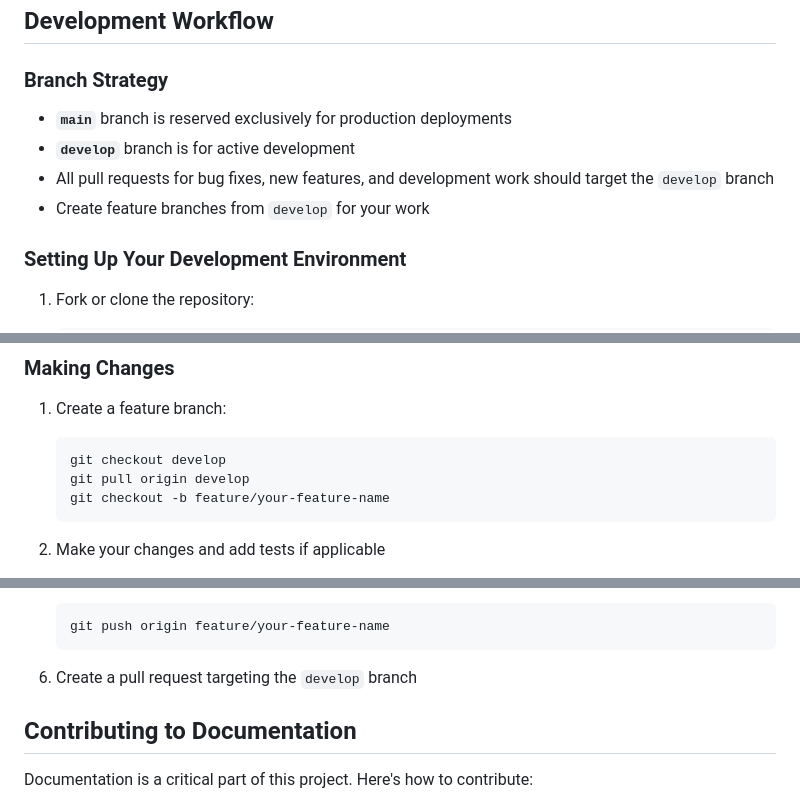
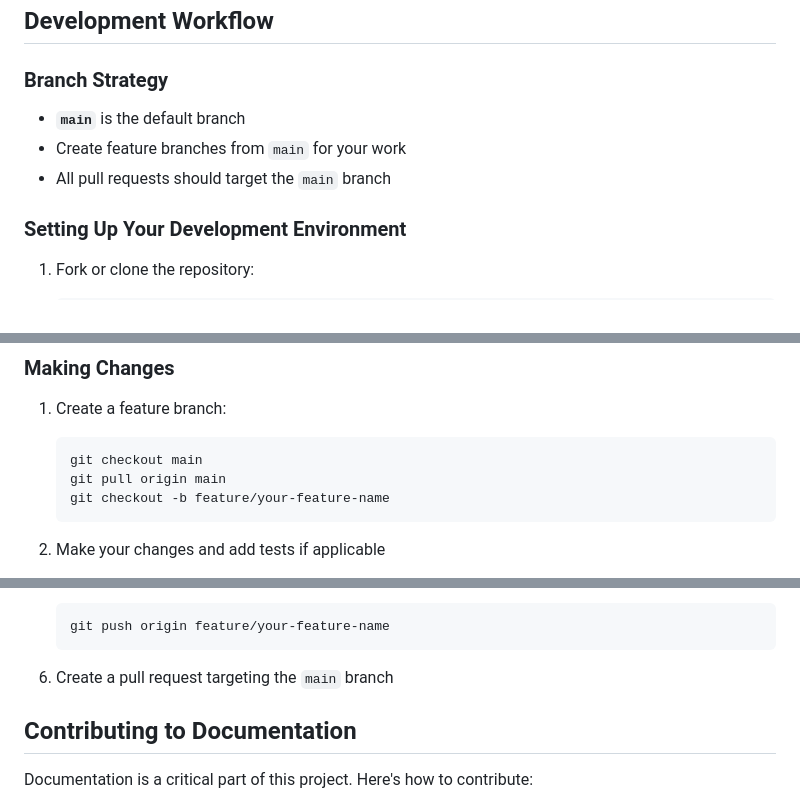
Before and after one commit to MatplusGmbH/opensefa-reconciliation-solver, a Markdown page: docs/src/contributing.md, 3 parts joined by grey strips. Drawn GitHub-style.

````diff
--- a/docs/src/contributing.md
+++ b/docs/src/contributing.md
@@ -14,10 +14,9 @@ We welcome contributions, feedback, and suggestions for improvement!
 
 ### Branch Strategy
 
-- **`main`** branch is reserved exclusively for production deployments
-- **`develop`** branch is for active development
-- All pull requests for bug fixes, new features, and development work should target the `develop` branch
-- Create feature branches from `develop` for your work
+- **`main`** is the default branch
+- Create feature branches from `main` for your work
+- All pull requests should target the `main` branch
 
 ### Setting Up Your Development Environment
 
@@ -41,8 +40,8 @@ We welcome contributions, feedback, and suggestions for improvement!
 
 1. Create a feature branch:
    ```bash
-   git checkout develop
-   git pull origin develop
+   git checkout main
+   git pull origin main
    git checkout -b feature/your-feature-name
    ```
 
@@ -64,7 +63,7 @@ We welcome contributions, feedback, and suggestions for improvement!
    git push origin feature/your-feature-name
    ```
 
-6. Create a pull request targeting the `develop` branch
+6. Create a pull request targeting the `main` branch
 
 ## Contributing to Documentation
 
````
Also changed, not shown: README.md (+1 -1 lines).
